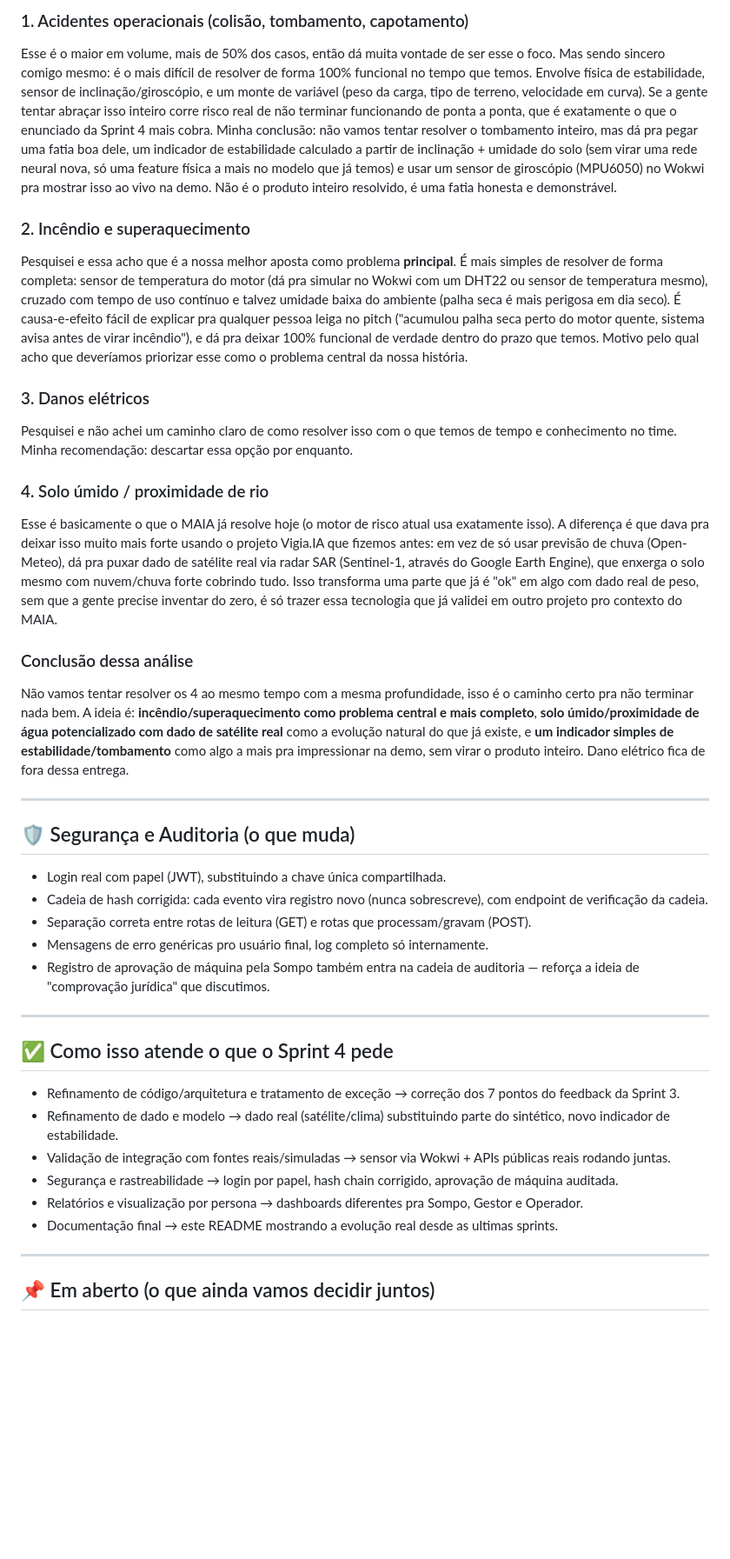
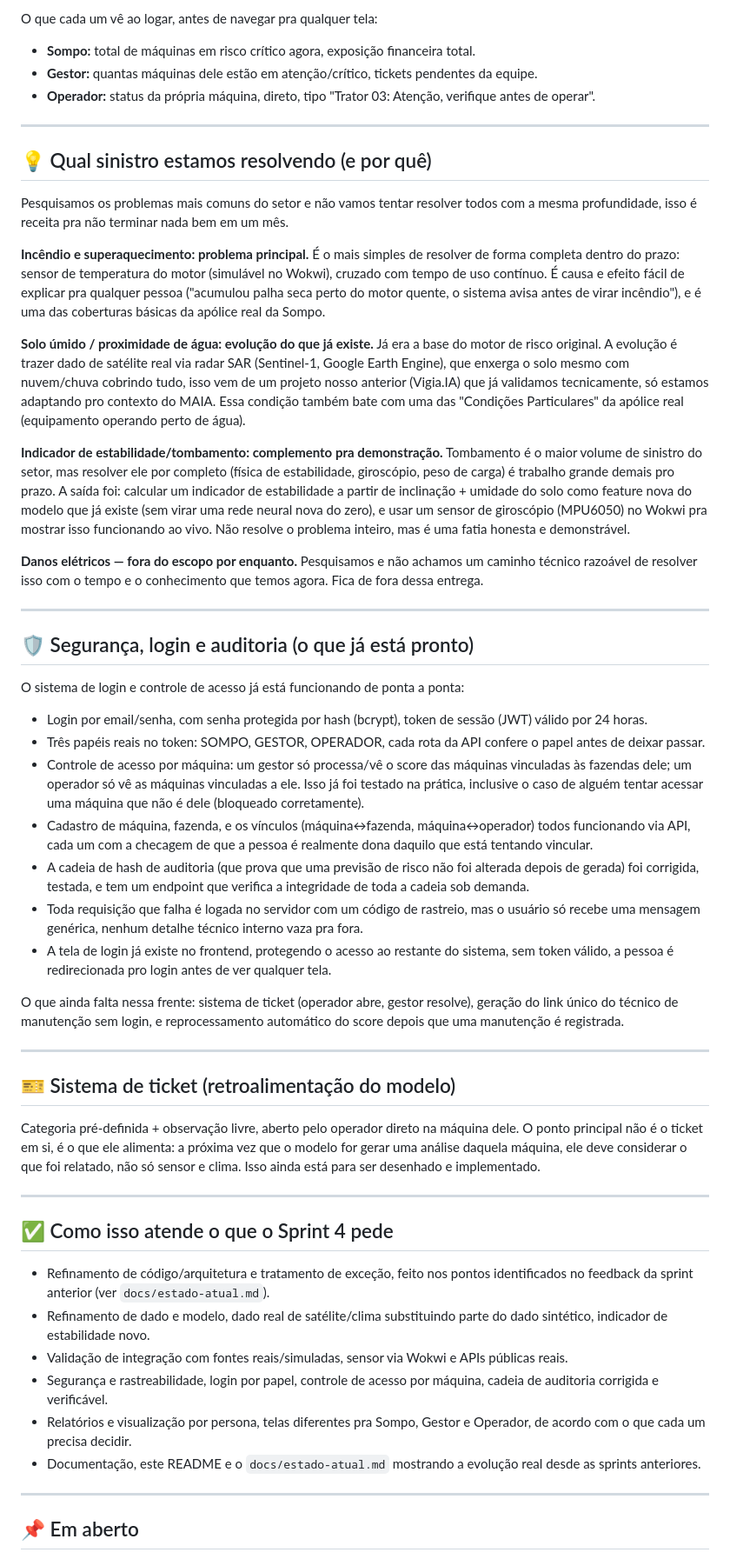
Before and after one commit to renansouz/maia-intelligence-NEXT, a Markdown page: README.md, the part around one of its changes. Shown at 87% size. GitHub-like rendering; blank space fills up the shorter version.

```diff
--- a/README.md
+++ b/README.md
@@ -92,46 +92,57 @@ A pergunta mais importante do projeto inteiro é: **qual sinistro a gente realme
 
-### 1. Acidentes operacionais (colisão, tombamento, capotamento)
-
-Esse é o maior em volume, mais de 50% dos casos, então dá muita vontade de ser esse o foco. Mas sendo sincero comigo mesmo: é o mais difícil de resolver de forma 100% funcional no tempo que temos. Envolve física de estabilidade, sensor de inclinação/giroscópio, e um monte de variável (peso da carga, tipo de terreno, velocidade em curva). Se a gente tentar abraçar isso inteiro corre risco real de não terminar funcionando de ponta a ponta, que é exatamente o que o enunciado da Sprint 4 mais cobra. Minha conclusão: não vamos tentar resolver o tombamento inteiro, mas dá pra pegar uma fatia boa dele, um indicador de estabilidade calculado a partir de inclinação + umidade do solo (sem virar uma rede neural nova, só uma feature física a mais no modelo que já temos) e usar um sensor de giroscópio (MPU6050) no Wokwi pra mostrar isso ao vivo na demo. Não é o produto inteiro resolvido, é uma fatia honesta e demonstrável.
-
-### 2. Incêndio e superaquecimento
-
-Pesquisei e essa acho que é a nossa melhor aposta como problema **principal**. É mais simples de resolver de forma completa: sensor de temperatura do motor (dá pra simular no Wokwi com um DHT22 ou sensor de temperatura mesmo), cruzado com tempo de uso contínuo e talvez umidade baixa do ambiente (palha seca é mais perigosa em dia seco). É causa-e-efeito fácil de explicar pra qualquer pessoa leiga no pitch ("acumulou palha seca perto do motor quente, sistema avisa antes de virar incêndio"), e dá pra deixar 100% funcional de verdade dentro do prazo que temos. Motivo pelo qual acho que deveríamos priorizar esse como o problema central da nossa história.
-
-### 3. Danos elétricos
-
-Pesquisei e não achei um caminho claro de como resolver isso com o que temos de tempo e conhecimento no time. Minha recomendação: descartar essa opção por enquanto.
-
-### 4. Solo úmido / proximidade de rio
-
-Esse é basicamente o que o MAIA já resolve hoje (o motor de risco atual usa exatamente isso). A diferença é que dava pra deixar isso muito mais forte usando o projeto Vigia.IA que fizemos antes: em vez de só usar previsão de chuva (Open-Meteo), dá pra puxar dado de satélite real via radar SAR (Sentinel-1, através do Google Earth Engine), que enxerga o solo mesmo com nuvem/chuva forte cobrindo tudo. Isso transforma uma parte que já é "ok" em algo com dado real de peso, sem que a gente precise inventar do zero, é só trazer essa tecnologia que já validei em outro projeto pro contexto do MAIA.
-
-### Conclusão dessa análise
-
-Não vamos tentar resolver os 4 ao mesmo tempo com a mesma profundidade, isso é o caminho certo pra não terminar nada bem. A ideia é: **incêndio/superaquecimento como problema central e mais completo**, **solo úmido/proximidade de água potencializado com dado de satélite real** como a evolução natural do que já existe, e **um indicador simples de estabilidade/tombamento** como algo a mais pra impressionar na demo, sem virar o produto inteiro. Dano elétrico fica de fora dessa entrega.
+O que cada um vê ao logar, antes de navegar pra qualquer tela:
+- **Sompo:** total de máquinas em risco crítico agora, exposição financeira total.
+- **Gestor:** quantas máquinas dele estão em atenção/crítico, tickets pendentes da equipe.
+- **Operador:** status da própria máquina, direto, tipo "Trator 03: Atenção, verifique antes de operar".
 
 ---
 
-## 🛡️ Segurança e Auditoria (o que muda)
+## 💡 Qual sinistro estamos resolvendo (e por quê)
 
-- Login real com papel (JWT), substituindo a chave única compartilhada.
-- Cadeia de hash corrigida: cada evento vira registro novo (nunca sobrescreve), com endpoint de verificação da cadeia.
-- Separação correta entre rotas de leitura (GET) e rotas que processam/gravam (POST).
-- Mensagens de erro genéricas pro usuário final, log completo só internamente.
-- Registro de aprovação de máquina pela Sompo também entra na cadeia de auditoria — reforça a ideia de "comprovação jurídica" que discutimos.
+Pesquisamos os problemas mais comuns do setor e não vamos tentar resolver todos com a mesma profundidade, isso é receita pra não terminar nada bem em um mês.
+
+**Incêndio e superaquecimento: problema principal.** É o mais simples de resolver de forma completa dentro do prazo: sensor de temperatura do motor (simulável no Wokwi), cruzado com tempo de uso contínuo. É causa e efeito fácil de explicar pra qualquer pessoa ("acumulou palha seca perto do motor quente, o sistema avisa antes de virar incêndio"), e é uma das coberturas básicas da apólice real da Sompo.
+
+**Solo úmido / proximidade de água: evolução do que já existe.** Já era a base do motor de risco original. A evolução é trazer dado de satélite real via radar SAR (Sentinel-1, Google Earth Engine), que enxerga o solo mesmo com nuvem/chuva cobrindo tudo, isso vem de um projeto nosso anterior (Vigia.IA) que já validamos tecnicamente, só estamos adaptando pro contexto do MAIA. Essa condição também bate com uma das "Condições Particulares" da apólice real (equipamento operando perto de água).
+
+**Indicador de estabilidade/tombamento: complemento pra demonstração.** Tombamento é o maior volume de sinistro do setor, mas resolver ele por completo (física de estabilidade, giroscópio, peso de carga) é trabalho grande demais pro prazo. A saída foi: calcular um indicador de estabilidade a partir de inclinação + umidade do solo como feature nova do modelo que já existe (sem virar uma rede neural nova do zero), e usar um sensor de giroscópio (MPU6050) no Wokwi pra mostrar isso funcionando ao vivo. Não resolve o problema inteiro, mas é uma fatia honesta e demonstrável.
+
+**Danos elétricos — fora do escopo por enquanto.** Pesquisamos e não achamos um caminho técnico razoável de resolver isso com o tempo e o conhecimento que temos agora. Fica de fora dessa entrega.
+
+---
+
+## 🛡️ Segurança, login e auditoria (o que já está pronto)
+
+O sistema de login e controle de acesso já está funcionando de ponta a ponta:
+
+- Login por email/senha, com senha protegida por hash (bcrypt), token de sessão (JWT) válido por 24 horas.
+- Três papéis reais no token: SOMPO, GESTOR, OPERADOR, cada rota da API confere o papel antes de deixar passar.
+- Controle de acesso por máquina: um gestor só processa/vê o score das máquinas vinculadas às fazendas dele; um operador só vê as máquinas vinculadas a ele. Isso já foi testado na prática, inclusive o caso de alguém tentar acessar uma máquina que não é dele (bloqueado corretamente).
+- Cadastro de máquina, fazenda, e os vínculos (máquina↔fazenda, máquina↔operador) todos funcionando via API, cada um com a checagem de que a pessoa é realmente dona daquilo que está tentando vincular.
+- A cadeia de hash de auditoria (que prova que uma previsão de risco não foi alterada depois de gerada) foi corrigida, testada, e tem um endpoint que verifica a integridade de toda a cadeia sob demanda.
+- Toda requisição que falha é logada no servidor com um código de rastreio, mas o usuário só recebe uma mensagem genérica, nenhum detalhe técnico interno vaza pra fora.
+- A tela de login já existe no frontend, protegendo o acesso ao restante do sistema, sem token válido, a pessoa é redirecionada pro login antes de ver qualquer tela.
+
+O que ainda falta nessa frente: sistema de ticket (operador abre, gestor resolve), geração do link único do técnico de manutenção sem login, e reprocessamento automático do score depois que uma manutenção é registrada.
+
+---
+
+## 🎫 Sistema de ticket (retroalimentação do modelo)
+
+Categoria pré-definida + observação livre, aberto pelo operador direto na máquina dele. O ponto principal não é o ticket em si, é o que ele alimenta: a próxima vez que o modelo for gerar uma análise daquela máquina, ele deve considerar o que foi relatado, não só sensor e clima. Isso ainda está para ser desenhado e implementado.
 
 ---
 
 ## ✅ Como isso atende o que o Sprint 4 pede
 
-- Refinamento de código/arquitetura e tratamento de exceção → correção dos 7 pontos do feedback da Sprint 3.
-- Refinamento de dado e modelo → dado real (satélite/clima) substituindo parte do sintético, novo indicador de estabilidade.
-- Validação de integração com fontes reais/simuladas → sensor via Wokwi + APIs públicas reais rodando juntas.
-- Segurança e rastreabilidade → login por papel, hash chain corrigido, aprovação de máquina auditada.
-- Relatórios e visualização por persona → dashboards diferentes pra Sompo, Gestor e Operador.
-- Documentação final → este README mostrando a evolução real desde as ultimas sprints.
+- Refinamento de código/arquitetura e tratamento de exceção, feito nos pontos identificados no feedback da sprint anterior (ver `docs/estado-atual.md`).
+- Refinamento de dado e modelo, dado real de satélite/clima substituindo parte do dado sintético, indicador de estabilidade novo.
+- Validação de integração com fontes reais/simuladas, sensor via Wokwi e APIs públicas reais.
+- Segurança e rastreabilidade, login por papel, controle de acesso por máquina, cadeia de auditoria corrigida e verificável.
+- Relatórios e visualização por persona, telas diferentes pra Sompo, Gestor e Operador, de acordo com o que cada um precisa decidir.
+- Documentação, este README e o `docs/estado-atual.md` mostrando a evolução real desde as sprints anteriores.
 
 ---
 
-## 📌 Em aberto (o que ainda vamos decidir juntos)
+## 📌 Em aberto
 
```
Also changed, not shown: other parts of README.md (+141 -102 lines).
